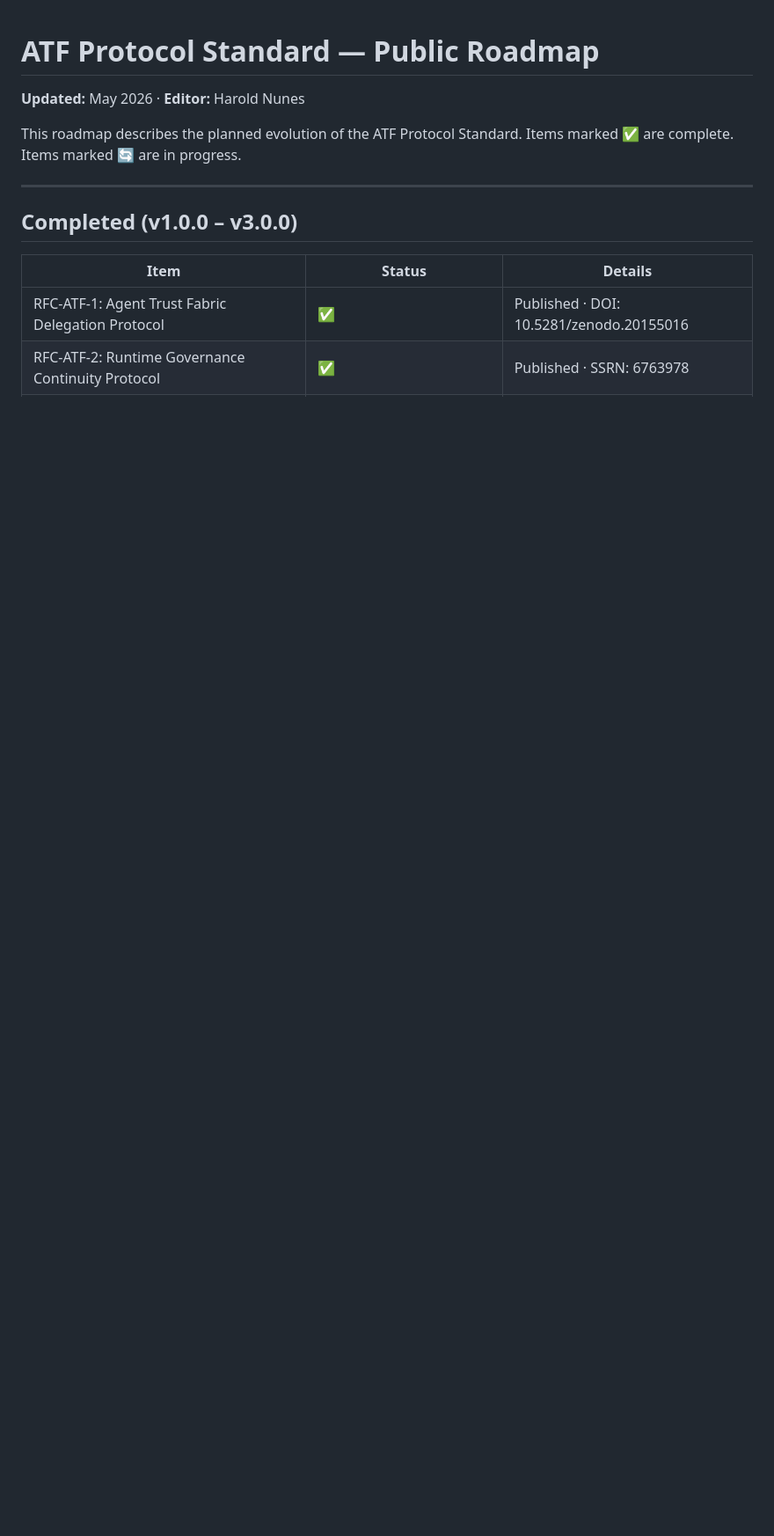
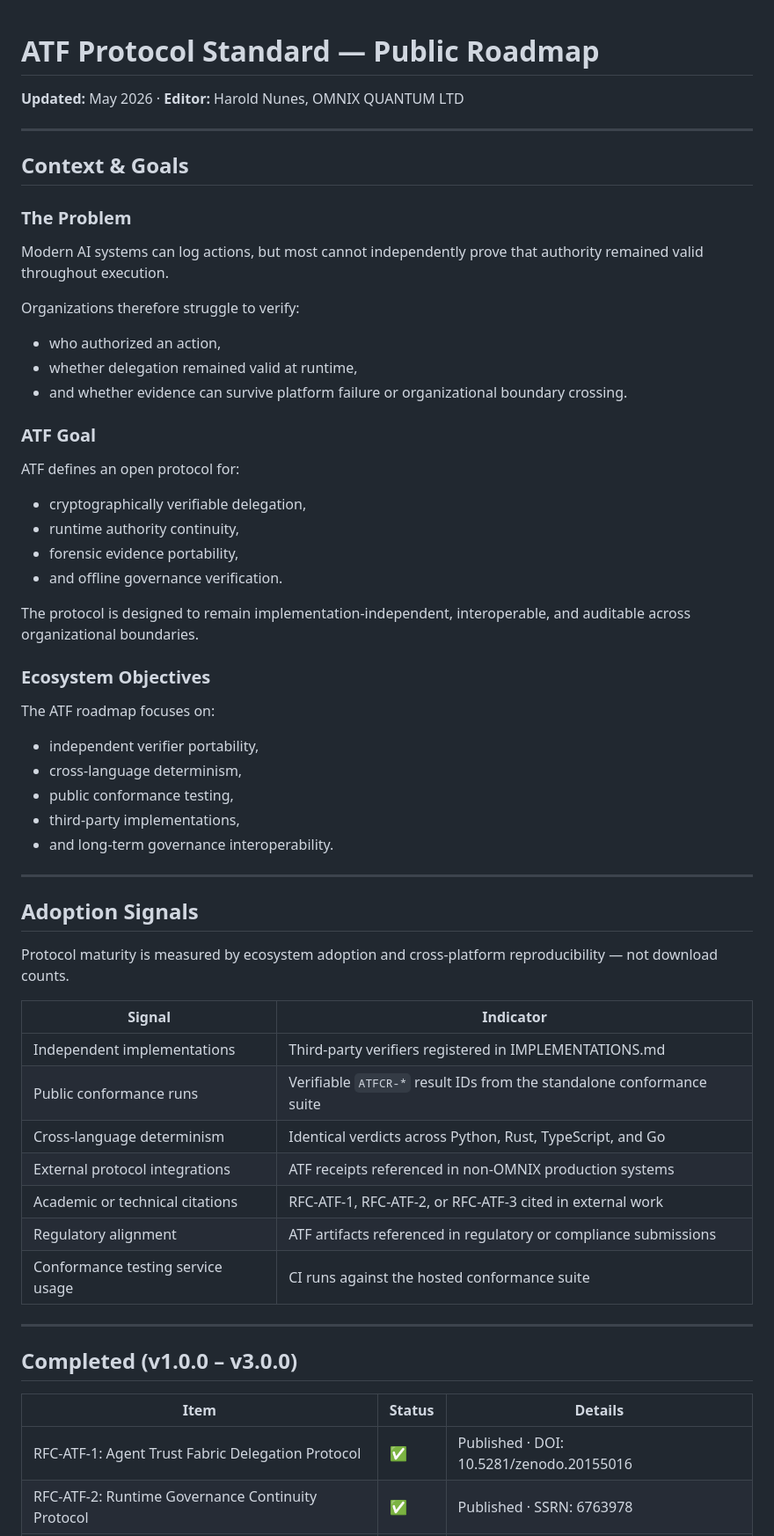
Before and after one commit to Costenho19/atf-protocol-standard, a Markdown page: ROADMAP.md, the part around one of its changes. Shown at 88% size. GitHub-like rendering; blank space fills up the shorter version.

```diff
--- a/ROADMAP.md
+++ b/ROADMAP.md
@@ -1,9 +1,57 @@
 # ATF Protocol Standard — Public Roadmap
 
-  **Updated:** May 2026 · **Editor:** Harold Nunes
+  **Updated:** May 2026 · **Editor:** Harold Nunes, OMNIX QUANTUM LTD
 
-  This roadmap describes the planned evolution of the ATF Protocol Standard.
-  Items marked ✅ are complete. Items marked 🔄 are in progress.
+  ---
+
+  ## Context & Goals
+
+  ### The Problem
+
+  Modern AI systems can log actions,
+  but most cannot independently prove that authority remained valid throughout execution.
+
+  Organizations therefore struggle to verify:
+  - who authorized an action,
+  - whether delegation remained valid at runtime,
+  - and whether evidence can survive platform failure or organizational boundary crossing.
+
+  ### ATF Goal
+
+  ATF defines an open protocol for:
+  - cryptographically verifiable delegation,
+  - runtime authority continuity,
+  - forensic evidence portability,
+  - and offline governance verification.
+
+  The protocol is designed to remain implementation-independent, interoperable,
+  and auditable across organizational boundaries.
+
+  ### Ecosystem Objectives
+
+  The ATF roadmap focuses on:
+  - independent verifier portability,
+  - cross-language determinism,
+  - public conformance testing,
+  - third-party implementations,
+  - and long-term governance interoperability.
+
+  ---
+
+  ## Adoption Signals
+
+  Protocol maturity is measured by ecosystem adoption and cross-platform reproducibility —
+  not download counts.
+
+  | Signal | Indicator |
+  |---|---|
+  | Independent implementations | Third-party verifiers registered in IMPLEMENTATIONS.md |
+  | Public conformance runs | Verifiable `ATFCR-*` result IDs from the standalone conformance suite |
+  | Cross-language determinism | Identical verdicts across Python, Rust, TypeScript, and Go |
+  | External protocol integrations | ATF receipts referenced in non-OMNIX production systems |
+  | Academic or technical citations | RFC-ATF-1, RFC-ATF-2, or RFC-ATF-3 cited in external work |
+  | Regulatory alignment | ATF artifacts referenced in regulatory or compliance submissions |
+  | Conformance testing service usage | CI runs against the hosted conformance suite |
 
   ---
 
```
Also changed, not shown: other parts of ROADMAP.md (+56 -49 lines).
